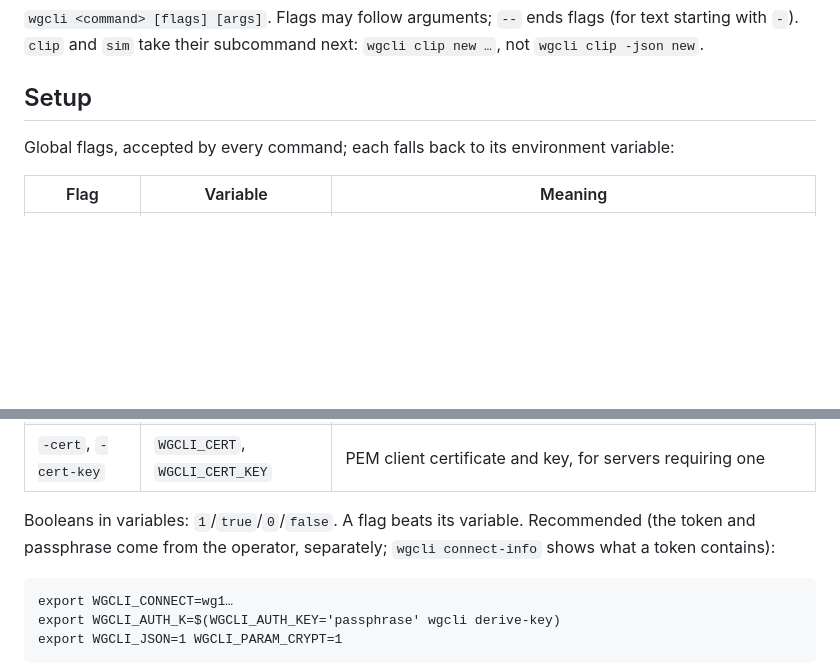
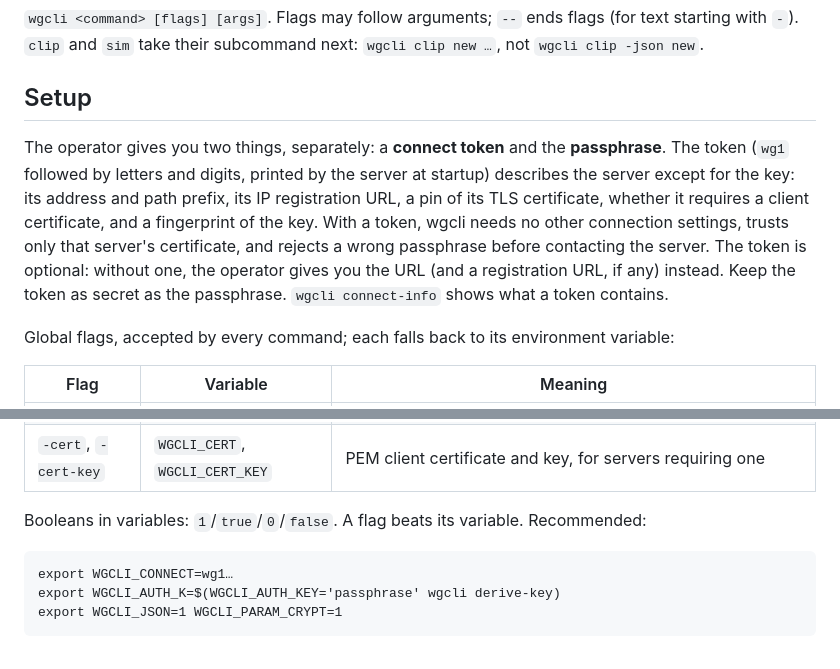
Before and after one commit to UniformlyR4ndom/warpgate, a Markdown page: cmd/wgcli/guide.md, 2 parts joined by grey strips. Rendered like a GitHub page; blank space fills up the shorter version.

Commit message:
Explain the connect token at the start of the wgcli guide
Co-Authored-By: Claude Opus 5.5 <noreply@anthropic.com>

````diff
--- a/cmd/wgcli/guide.md
+++ b/cmd/wgcli/guide.md
@@ -8,6 +8,15 @@ wgcli applies or reverses. The server also keeps a clipboard of text notes with
 `-`). `clip` and `sim` take their subcommand next: `wgcli clip new …`, not `wgcli clip -json new`.
 
 ## Setup
+
+The operator gives you two things, separately: a **connect token** and the **passphrase**. The token
+(`wg1` followed by letters and digits, printed by the server at startup) describes the server
+except for the key: its address and path prefix, its IP registration URL, a pin of its TLS
+certificate, whether it requires a client certificate, and a fingerprint of the key. With a token,
+wgcli needs no other connection settings, trusts only that server's certificate, and rejects a
+wrong passphrase before contacting the server. The token is optional: without one, the operator
+gives you the URL (and a registration URL, if any) instead. Keep the token as secret as the
+passphrase. `wgcli connect-info` shows what a token contains.
 
 Global flags, accepted by every command; each falls back to its environment variable:
 
@@ -23,8 +32,7 @@ Global flags, accepted by every command; each falls back to its environment vari
 | `-insecure` | `WGCLI_INSECURE` | Skip TLS certificate verification |
 | `-cert`, `-cert-key` | `WGCLI_CERT`, `WGCLI_CERT_KEY` | PEM client certificate and key, for servers requiring one |
 
-Booleans in variables: `1`/`true`/`0`/`false`. A flag beats its variable. Recommended (the token and
-passphrase come from the operator, separately; `wgcli connect-info` shows what a token contains):
+Booleans in variables: `1`/`true`/`0`/`false`. A flag beats its variable. Recommended:
 
 ```
 export WGCLI_CONNECT=wg1…
````
